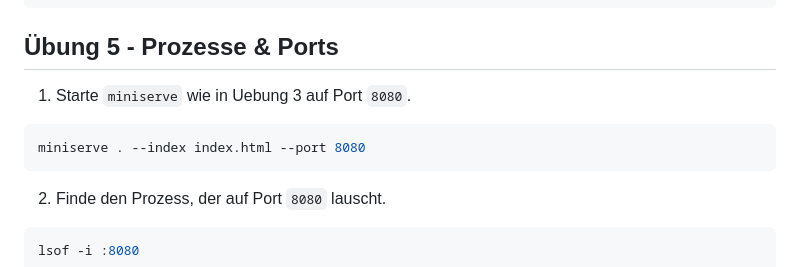
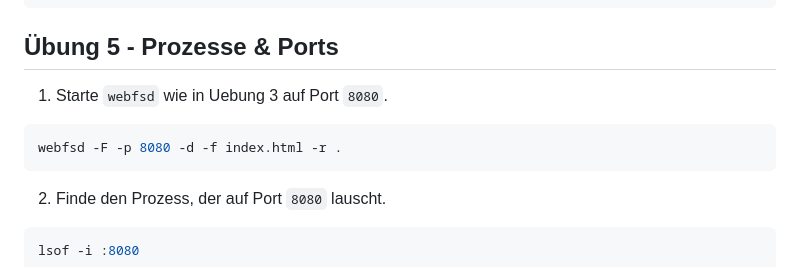
Before and after one commit to mat1/cascld, a Markdown page: iaas-prelab/solution.md, the part around one of its changes. Rendered like a GitHub page.

````diff
--- a/iaas-prelab/solution.md
+++ b/iaas-prelab/solution.md
@@ -154,10 +154,10 @@ echo "INFO Finished" >> info.txt
 
 ## Übung 5 - Prozesse & Ports
 
-1. Starte `miniserve` wie in Uebung 3 auf Port `8080`.
+1. Starte `webfsd` wie in Uebung 3 auf Port `8080`.
 
 ```sh
-miniserve . --index index.html --port 8080
+webfsd -F -p 8080 -d -f index.html -r .
 ```
 
 2. Finde den Prozess, der auf Port `8080` lauscht.
````
Also changed, not shown: other parts of iaas-prelab/solution.md (+12 -12 lines), iaas-prelab/readme.md (+10 -10 lines).
